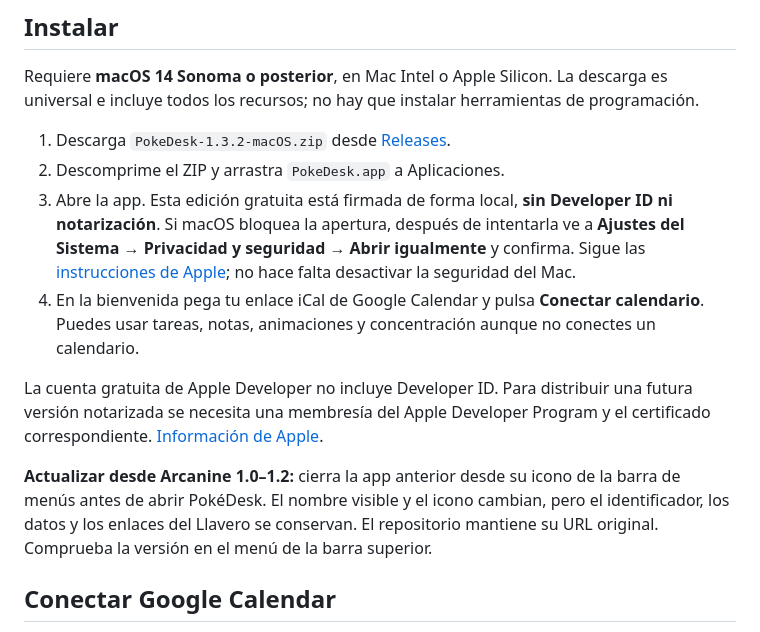
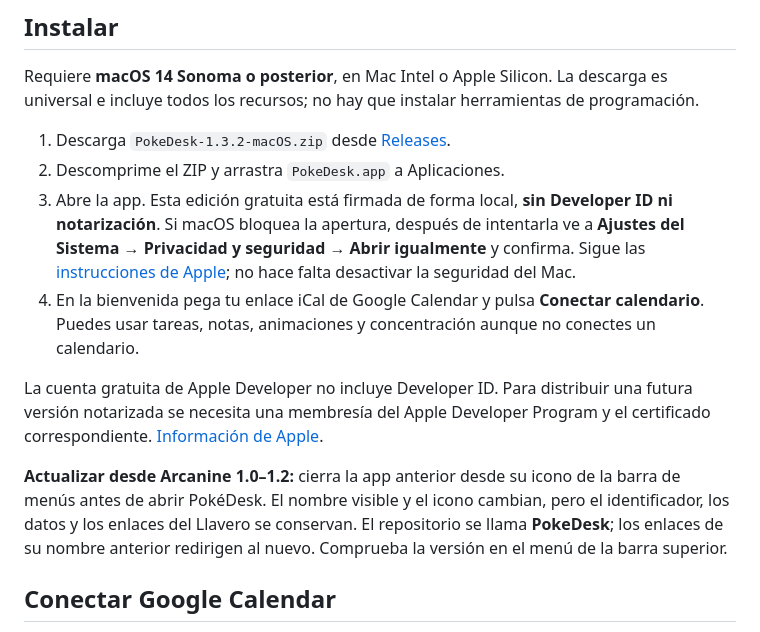
Before and after one commit to franciscorrandom/PokeDesk, a Markdown page: README.md, the part around one of its changes. Rendered like a GitHub page.

Commit message:
Update documentation links for PokeDesk repository name [skip ci]

```diff
--- a/README.md
+++ b/README.md
@@ -13,7 +13,7 @@ Requiere **macOS 14 Sonoma o posterior**, en Mac Intel o Apple Silicon. La desca
 
 La cuenta gratuita de Apple Developer no incluye Developer ID. Para distribuir una futura versión notarizada se necesita una membresía del Apple Developer Program y el certificado correspondiente. [Información de Apple](https://developer.apple.com/developer-id/).
 
-**Actualizar desde Arcanine 1.0–1.2:** cierra la app anterior desde su icono de la barra de menús antes de abrir PokéDesk. El nombre visible y el icono cambian, pero el identificador, los datos y los enlaces del Llavero se conservan. El repositorio mantiene su URL original. Comprueba la versión en el menú de la barra superior.
+**Actualizar desde Arcanine 1.0–1.2:** cierra la app anterior desde su icono de la barra de menús antes de abrir PokéDesk. El nombre visible y el icono cambian, pero el identificador, los datos y los enlaces del Llavero se conservan. El repositorio se llama **PokeDesk**; los enlaces de su nombre anterior redirigen al nuevo. Comprueba la versión en el menú de la barra superior.
 
 ## Conectar Google Calendar
 
```
Also changed, not shown: other parts of README.md (+1 -1 lines), docs/PERSONAJES.md (+1 -1 lines).
